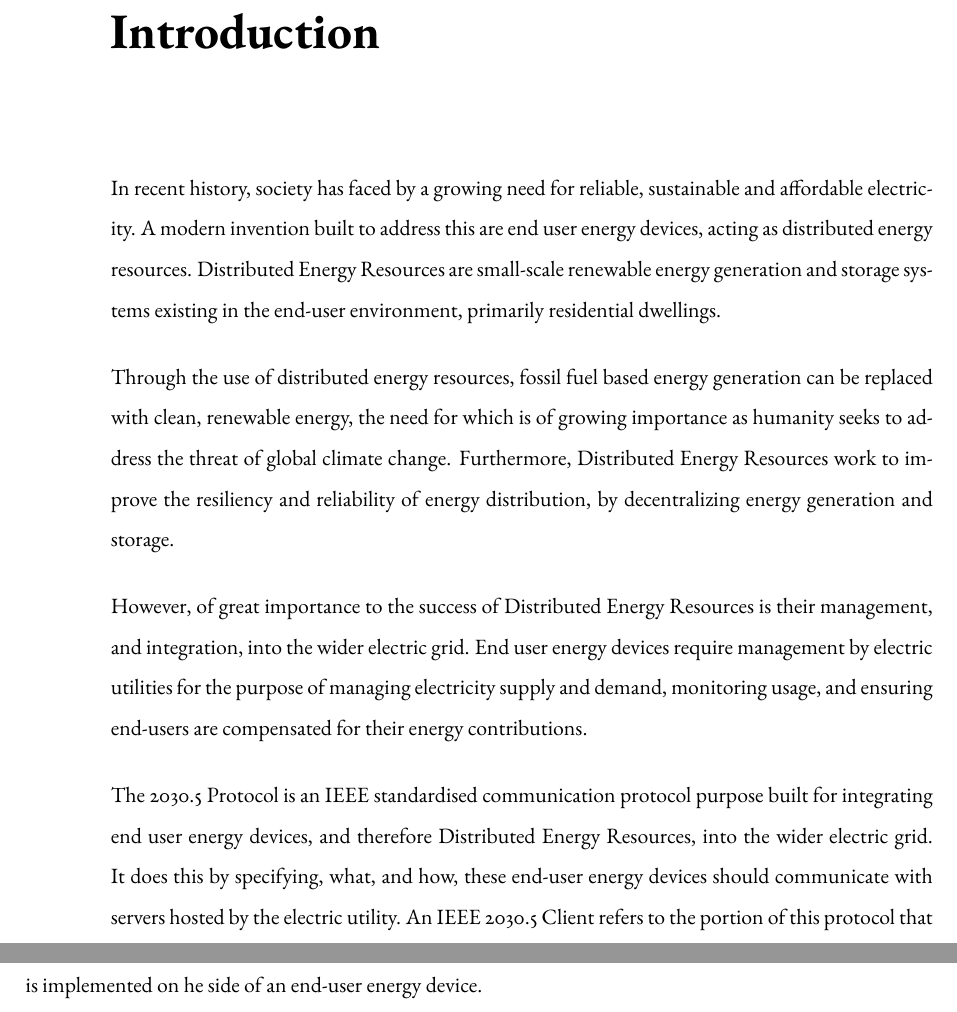
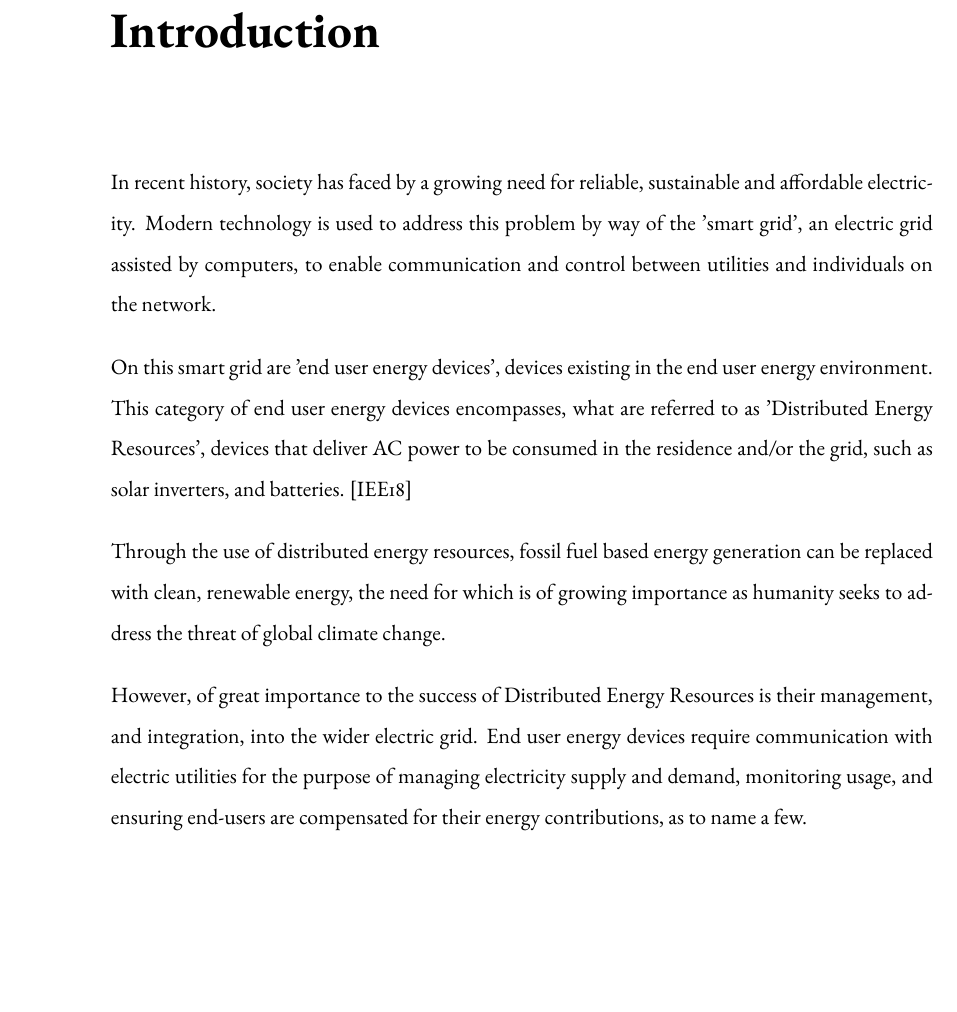
Before and after one commit to ethanndickson/sep2_client, a LaTeX thesis (docs/report/report_a/report-a.tex, which reads docs/report/report_a/introduction.tex): two parts of pages 7 and 8 of 9 before the commit and part of page 7 of 9 after it, the two joined at a grey line, cut so that both start at the same text, the shorter picture padded with empty space. Compiled offline with pdfLaTeX.

Commit message:
docs(report): added bibliography, edited intro

```diff
--- a/docs/report/report_a/introduction.tex
+++ b/docs/report/report_a/introduction.tex
@@ -1,16 +1,19 @@
 \chapter{Introduction}\label{ch:intro}
 In recent history, society has faced by a growing need for reliable, sustainable and affordable electricity.
-A modern invention built to address this are end user energy devices, acting as distributed energy resources.
-Distributed Energy Resources are small-scale renewable energy generation and storage systems existing in the end-user environment, primarily residential dwellings.
+Modern technology is used to address this problem by way of the 'smart grid', an electric grid assisted by computers, to enable communication and control between utilities and individuals on the network.
+
+On this smart grid are 'end user energy devices', devices existing in the end user energy environment.
+This category of end user energy devices encompasses, what are referred to as 'Distributed Energy Resources',
+devices that deliver AC power to be consumed in the residence and/or the grid, such as solar inverters, and batteries. \cite{IEEE2030.5}
 
 Through the use of distributed energy resources, fossil fuel based energy generation can be replaced with clean,
 renewable energy, the need for which is of growing importance as humanity seeks to address the threat of global climate change.
-Furthermore, Distributed Energy Resources work to improve the resiliency and reliability of energy distribution, by decentralizing energy generation and storage.
 
 However, of great importance to the success of Distributed Energy Resources is their management, and integration, into the wider electric grid.
-End user energy devices require management by electric utilities for the purpose of managing electricity supply and demand, monitoring usage,
-and ensuring end-users are compensated for their energy contributions.
+End user energy devices require communication with electric utilities for the purpose of managing electricity supply and demand, monitoring usage,
+and ensuring end-users are compensated for their energy contributions, as to name a few.
 
-The 2030.5 Protocol is an IEEE standardised communication protocol purpose built for integrating end user energy devices, and therefore Distributed Energy Resources, into the wider electric grid.
-It does this by specifying, what, and how, these end-user energy devices should communicate with servers hosted by the electric utility.
-An IEEE 2030.5 Client refers to the portion of this protocol that is implemented on he side of an end-user energy device.
+% The 2030.5 Protocol is an IEEE standardised communication protocol purpose built for integrating end user energy devices, and therefore Distributed Energy Resources, into the wider electric grid.
+% It does this by specifying, what, and how, these end-user energy devices should communicate with servers hosted by the electric utility.
+
+% An 2030.5 Client refers to the portion of this protocol that is implemented on the side of an end-user energy device.
```
Also changed, not shown: docs/report/report_a/pubs.bib (added, +10 -0 lines), docs/report/report_a/report-a.tex (+4 -0 lines).
